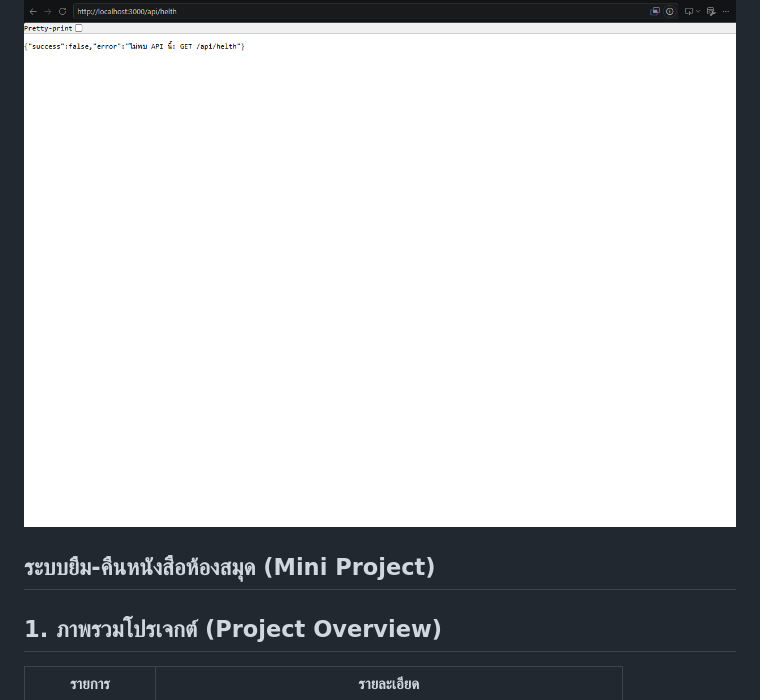
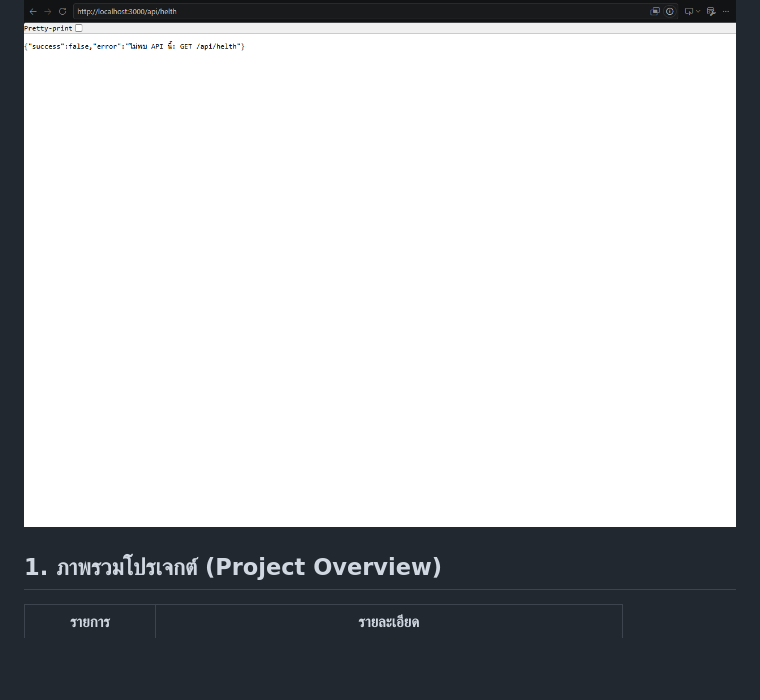
Before and after one commit to chinzaza/Fitness_Routine-New, a Markdown page: README.md, the part around the change. Rendered like a GitHub page; blank space fills up the shorter version.

```diff
--- a/README.md
+++ b/README.md
@@ -13,9 +13,6 @@
 
 ### Debug 2 - ผลการทดสอบระบบ
 ![Debug 2](./image/debug2.png)
-
-ระบบยืม-คืนหนังสือห้องสมุด (Mini Project)
----
 
 ## 1. ภาพรวมโปรเจกต์ (Project Overview)
 
```
